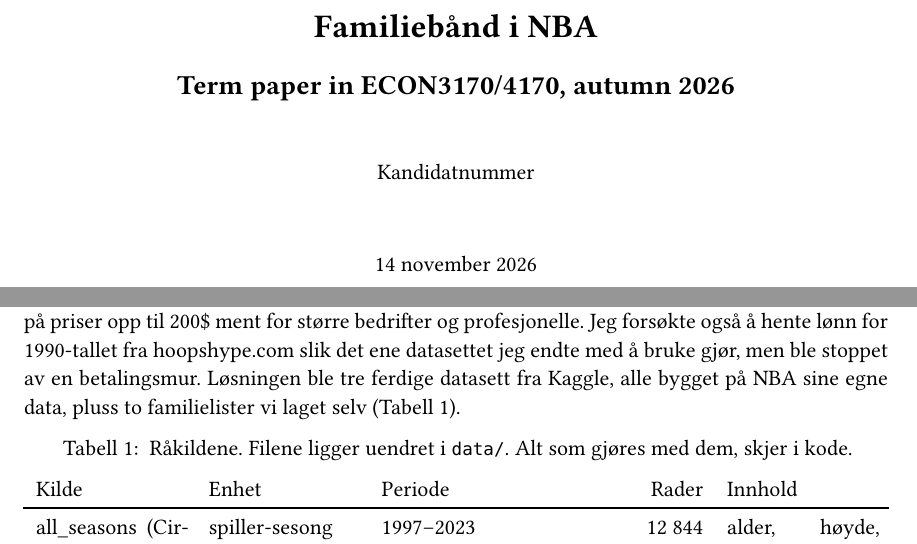
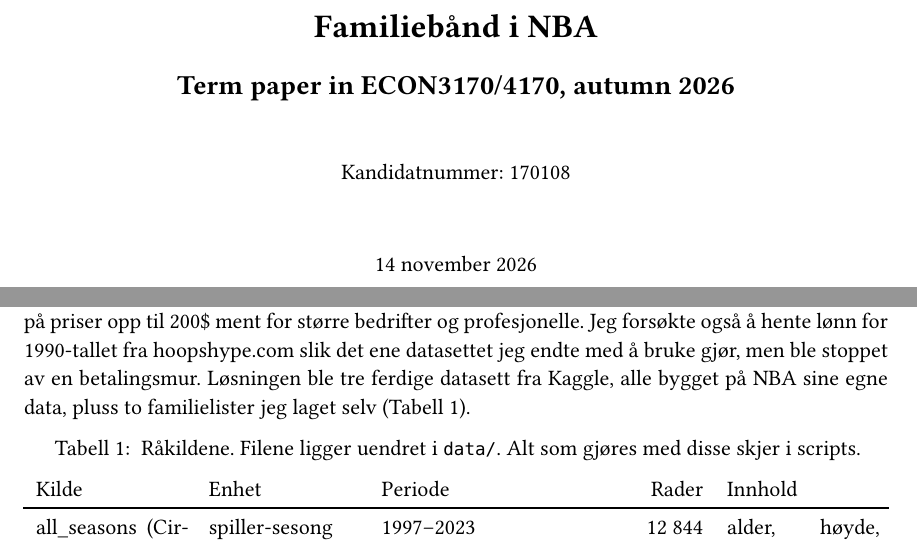
Before and after one commit to tagebc1/nba-families, a Quarto document (termpaper/NBA_familier_prosjekt.qmd): two parts of pages 1 and 2 of 14, joined at a grey line, cut so that both start at the same text. The pictures show the output file termpaper/NBA_familier_prosjekt.pdf that the author committed with the source.

Commit message:
Oppgaven: kandidatnummer og rettelser lagt inn på nytt etter overskriving
Co-Authored-By: Claude Fable 5.1 <noreply@anthropic.com>

```diff
--- a/termpaper/NBA_familier_prosjekt.qmd
+++ b/termpaper/NBA_familier_prosjekt.qmd
@@ -2,7 +2,7 @@
 title: "Familiebånd i NBA"
 subtitle: "Term paper in ECON3170/4170, autumn 2026"
 author:
-  - name: Kandidatnummer
+  - name: "Kandidatnummer: 170108"
 date: today
 date-format: D MMMM YYYY
 abstract: |
@@ -81,7 +81,7 @@
 
 ## Kilder og hvordan vi kom dit
 
-Det første valget var basketball-reference.com, som er Mekka for historisk basketballstatistikk, men nettstedet blokkerer scraping etter få forespørsler, og betalte API-er var utenfor rekkevidde på priser opp til 200\$ ment for større bedrifter og profesjonelle. Jeg forsøkte også å hente lønn for 1990-tallet fra hoopshype.com slik det ene datasettet jeg endte med å bruke gjør, men ble stoppet av en betalingsmur. Løsningen ble tre ferdige datasett fra Kaggle, alle bygget på NBA sine egne data, pluss to familielister vi laget selv (@tbl-sources).
+Det første valget var basketball-reference.com, som er Mekka for historisk basketballstatistikk, men nettstedet blokkerer scraping etter få forespørsler, og betalte API-er var utenfor rekkevidde på priser opp til 200\$ ment for større bedrifter og profesjonelle. Jeg forsøkte også å hente lønn for 1990-tallet fra hoopshype.com slik det ene datasettet jeg endte med å bruke gjør, men ble stoppet av en betalingsmur. Løsningen ble tre ferdige datasett fra Kaggle, alle bygget på NBA sine egne data, pluss to familielister jeg laget selv (@tbl-sources).
 
 | Kilde | Enhet | Periode | Rader | Innhold |
 |:--------------|:--------------|:--------------|--------------:|:--------------|
```
Also changed, not shown: termpaper/NBA_familier_prosjekt.pdf, termpaper/NBA_familier_prosjekt.qmd (2 more changed lines).
